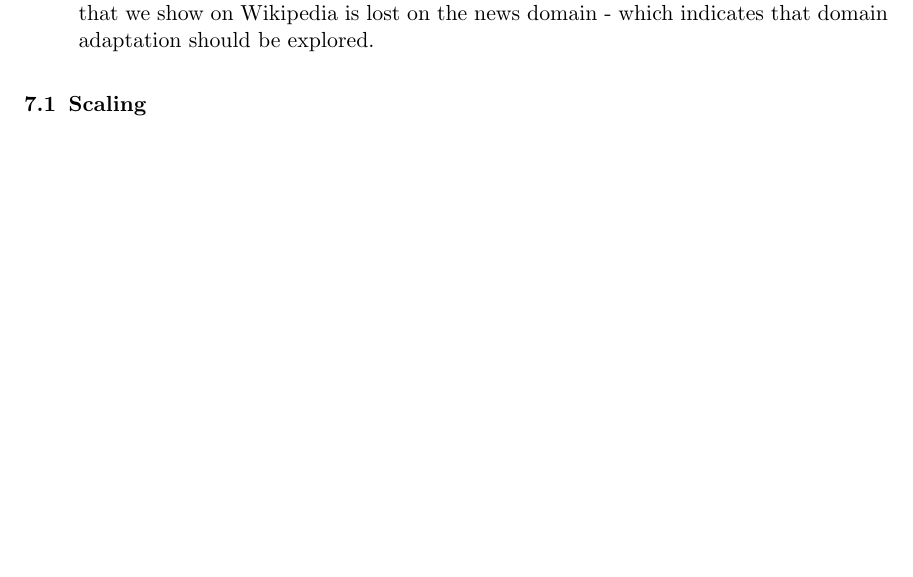
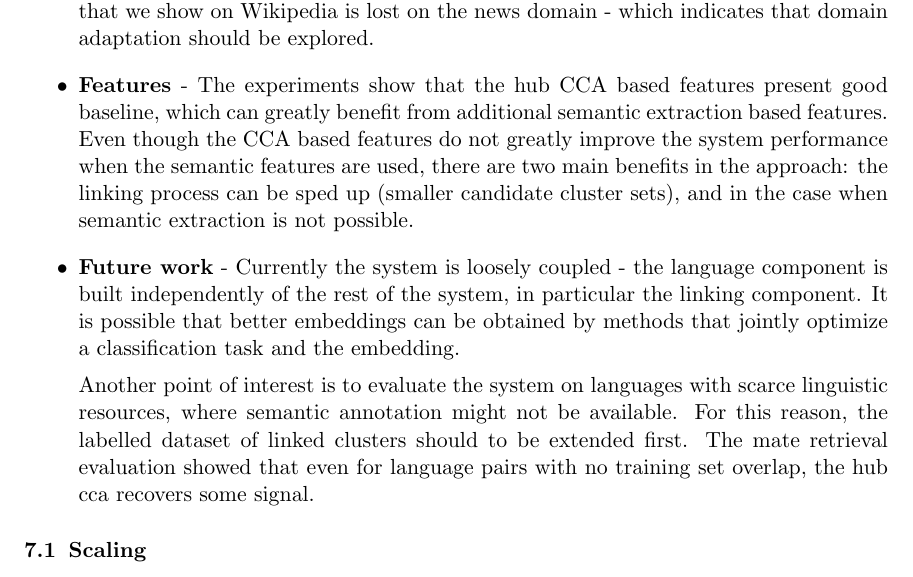
Before and after one commit to rupnikj/jair_paper, a LaTeX paper (rupnik2015.tex): part of page 24 of 27, cut so that both start at the same text, the shorter picture padded with empty space. Compiled offline with pdfLaTeX.

Commit message:
added stuff that got removed

```diff
--- a/rupnik2015.tex
+++ b/rupnik2015.tex
@@ -709,6 +709,12 @@ We now discuss some aspects of the methods and the system as a whole.
 \begin{itemize}
 \item \textbf{LSI and hub CCA} - We first comment on the empirical validation of LSI and hub CCA. On the task of mate retrieval we observe that refining the LSI based projections with hub CCA leads to improved retrieval precision, but the methods perform comparably on the task of event linking. Further inspection showed that the CCA based approach reached a higher precision on smaller clusters. The interpretation is that the linking features are highly aggregated for large clusters, which compensates the lower per-document percision of LSI. Another possible reason is, that the advantage that we show on Wikipedia is lost on the news domain - which indicates that domain adaptation should be explored.
 
+\item \textbf{Features} - The experiments show that the hub CCA based features present good baseline, which can greatly benefit from additional semantic extraction based features. Even though the CCA based features do not greatly improve the system performance when the semantic features are used, there are two main benefits in the approach: the linking process can be sped up (smaller candidate cluster sets), and in the case when semantic extraction is not possible.
+
+\item \textbf{Future work} - Currently the system is loosely coupled - the language component is built independently of the rest of the system, in particular the linking component. It is possible that better embeddings can be obtained by methods that jointly optimize a classification task and the embedding.
+
+    Another point of interest is to evaluate the system on languages with scarce linguistic resources, where semantic annotation might not be available. For this reason, the labelled dataset of linked clusters should to be extended first. The mate retrieval evaluation showed that even for language pairs with no training set overlap, the hub cca recovers some signal.
+
 \end{itemize}
 
 
```
